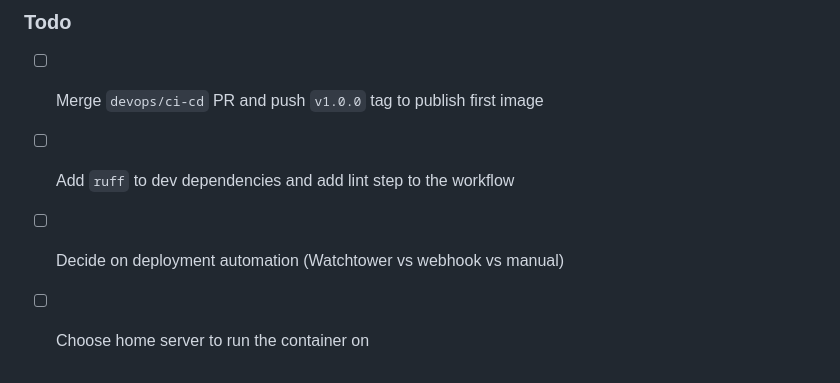
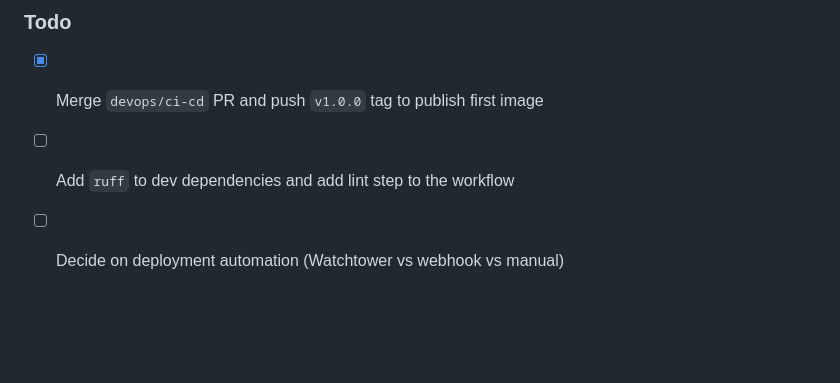
Before and after one commit to fdanieluk/electric-eye, a Markdown page: PLAN.md, the part around the change. Drawn GitHub-style; blank space fills up the shorter version.

Commit message:
update todo

```diff
--- a/PLAN.md
+++ b/PLAN.md
@@ -97,7 +97,6 @@ Climate tab is already stubbed in the web UI — wire it up once backend is read
 - [x] GH Actions workflow (`build-push.yml`) — builds on PR, pushes to GHCR on merge/tag, `workflow_dispatch` for manual runs
 
 ### Todo
-- [ ] Merge `devops/ci-cd` PR and push `v1.0.0` tag to publish first image
+- [x] Merge `devops/ci-cd` PR and push `v1.0.0` tag to publish first image
 - [ ] Add `ruff` to dev dependencies and add lint step to the workflow
 - [ ] Decide on deployment automation (Watchtower vs webhook vs manual)
-- [ ] Choose home server to run the container on
```
